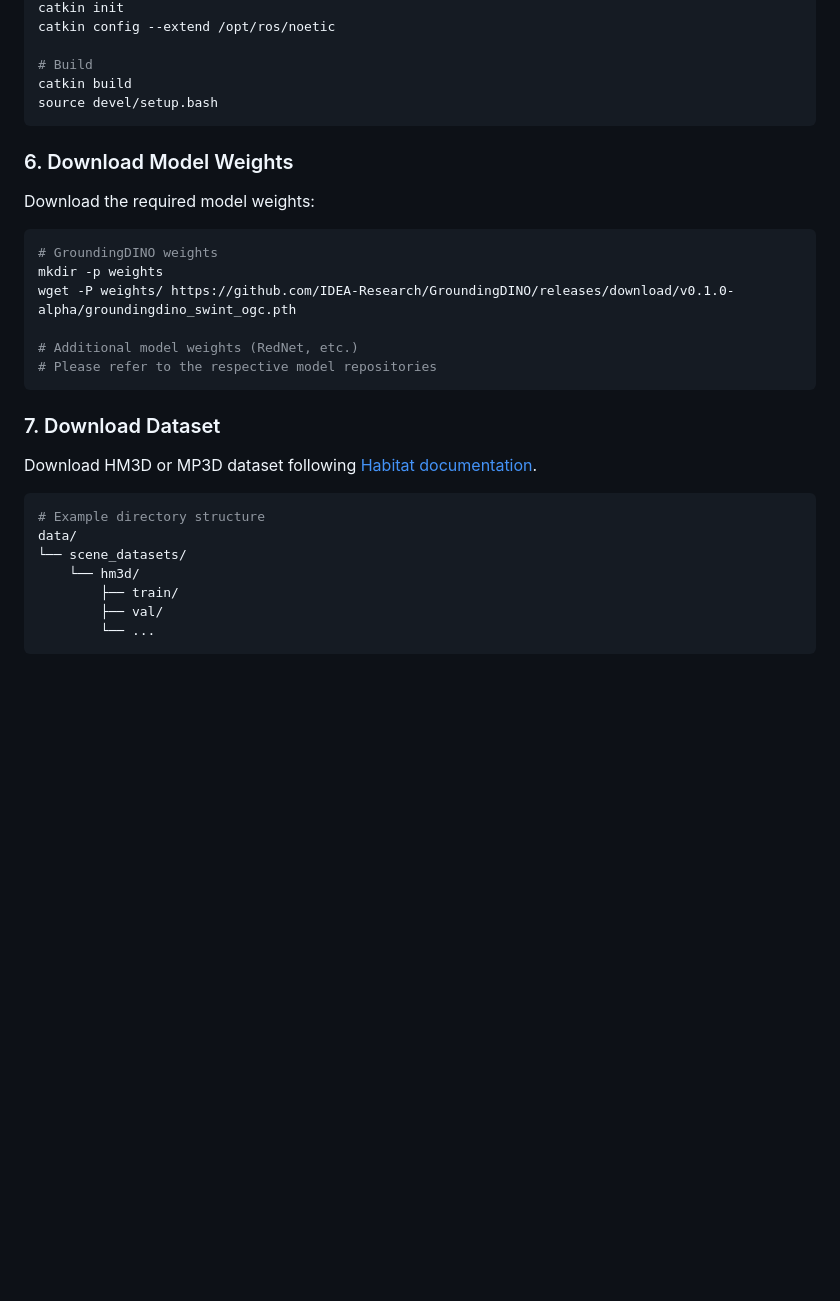
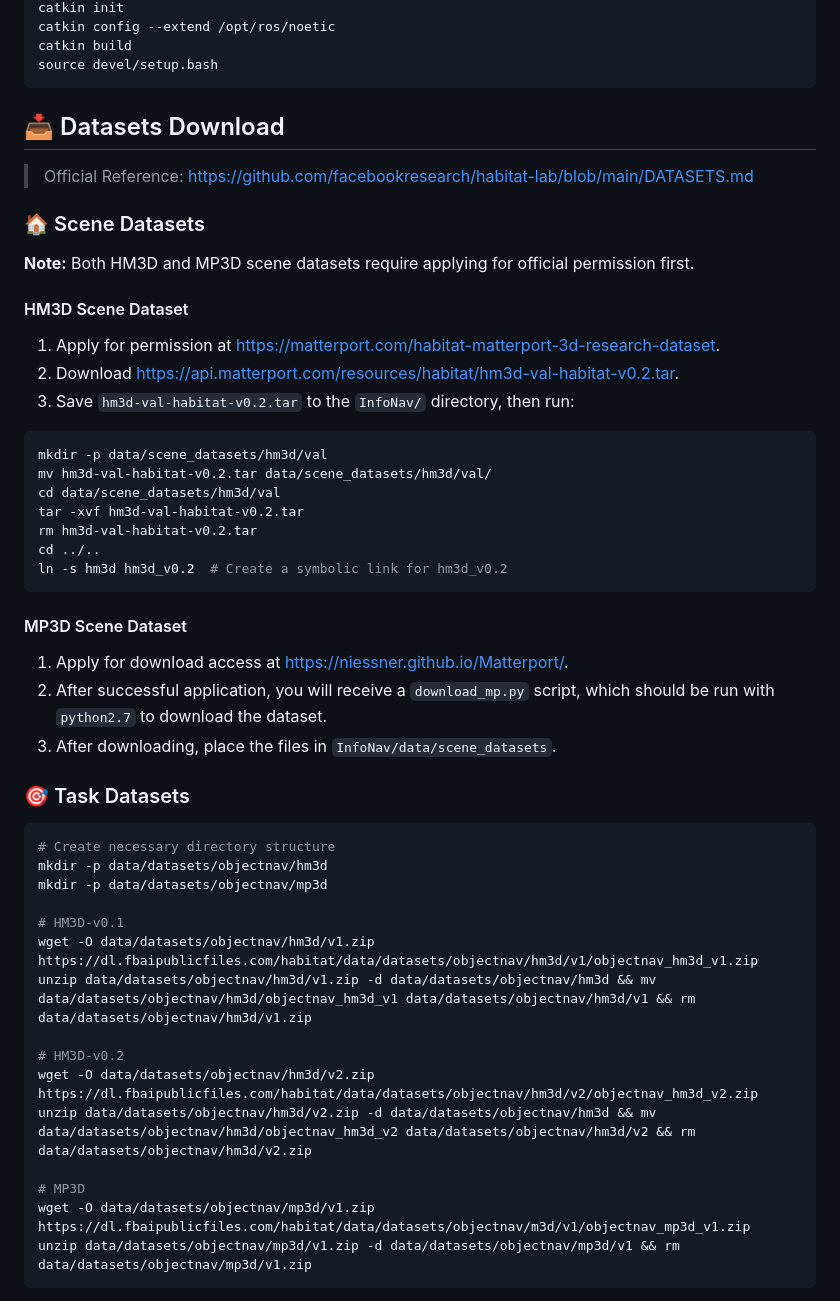
Before and after one commit to Pandakingxbc/InfoNav, a Markdown page: README.md, the part around one of its changes. GitHub-like rendering; blank space fills up the shorter version.

````diff
--- a/README.md
+++ b/README.md
@@ -69,34 +111,49 @@ This will install all required dependencies including:
 catkin init
 catkin config --extend /opt/ros/noetic
-
-# Build
 catkin build
 source devel/setup.bash
 ```
 
-### 6. Download Model Weights
+## 📥 Datasets Download
+> Official Reference: https://github.com/facebookresearch/habitat-lab/blob/main/DATASETS.md
 
-Download the required model weights:
+### 🏠 Scene Datasets
+**Note:** Both HM3D and MP3D scene datasets require applying for official permission first.
 
+#### HM3D Scene Dataset
+1. Apply for permission at https://matterport.com/habitat-matterport-3d-research-dataset.
+2. Download https://api.matterport.com/resources/habitat/hm3d-val-habitat-v0.2.tar.
+3. Save `hm3d-val-habitat-v0.2.tar` to the `InfoNav/` directory, then run:
 ```bash
-# GroundingDINO weights
-mkdir -p weights
-wget -P weights/ https://github.com/IDEA-Research/GroundingDINO/releases/download/v0.1.0-alpha/groundingdino_swint_ogc.pth
-
-# Additional model weights (RedNet, etc.)
-# Please refer to the respective model repositories
+mkdir -p data/scene_datasets/hm3d/val
+mv hm3d-val-habitat-v0.2.tar data/scene_datasets/hm3d/val/
+cd data/scene_datasets/hm3d/val
+tar -xvf hm3d-val-habitat-v0.2.tar
+rm hm3d-val-habitat-v0.2.tar
+cd ../..
+ln -s hm3d hm3d_v0.2  # Create a symbolic link for hm3d_v0.2
 ```
 
-### 7. Download Dataset
+#### MP3D Scene Dataset
+1. Apply for download access at https://niessner.github.io/Matterport/.
+2. After successful application, you will receive a `download_mp.py` script, which should be run with `python2.7` to download the dataset.
+3. After downloading, place the files in `InfoNav/data/scene_datasets`.
 
-Download HM3D or MP3D dataset following [Habitat documentation](https://github.com/facebookresearch/habitat-sim/blob/main/DATASETS.md).
+### 🎯 Task Datasets
+```bash
+# Create necessary directory structure
+mkdir -p data/datasets/objectnav/hm3d
+mkdir -p data/datasets/objectnav/mp3d
 
-```bash
-# Example directory structure
-data/
-└── scene_datasets/
-    └── hm3d/
-        ├── train/
-        ├── val/
-        └── ...
+# HM3D-v0.1
+wget -O data/datasets/objectnav/hm3d/v1.zip https://dl.fbaipublicfiles.com/habitat/data/datasets/objectnav/hm3d/v1/objectnav_hm3d_v1.zip
+unzip data/datasets/objectnav/hm3d/v1.zip -d data/datasets/objectnav/hm3d && mv data/datasets/objectnav/hm3d/objectnav_hm3d_v1 data/datasets/objectnav/hm3d/v1 && rm data/datasets/objectnav/hm3d/v1.zip
+
+# HM3D-v0.2
+wget -O data/datasets/objectnav/hm3d/v2.zip https://dl.fbaipublicfiles.com/habitat/data/datasets/objectnav/hm3d/v2/objectnav_hm3d_v2.zip
+unzip data/datasets/objectnav/hm3d/v2.zip -d data/datasets/objectnav/hm3d && mv data/datasets/objectnav/hm3d/objectnav_hm3d_v2 data/datasets/objectnav/hm3d/v2 && rm data/datasets/objectnav/hm3d/v2.zip
+
+# MP3D
+wget -O data/datasets/objectnav/mp3d/v1.zip https://dl.fbaipublicfiles.com/habitat/data/datasets/objectnav/m3d/v1/objectnav_mp3d_v1.zip
+unzip data/datasets/objectnav/mp3d/v1.zip -d data/datasets/objectnav/mp3d/v1 && rm data/datasets/objectnav/mp3d/v1.zip
 ```
````
Also changed, not shown: other parts of README.md (+102 -20 lines).
